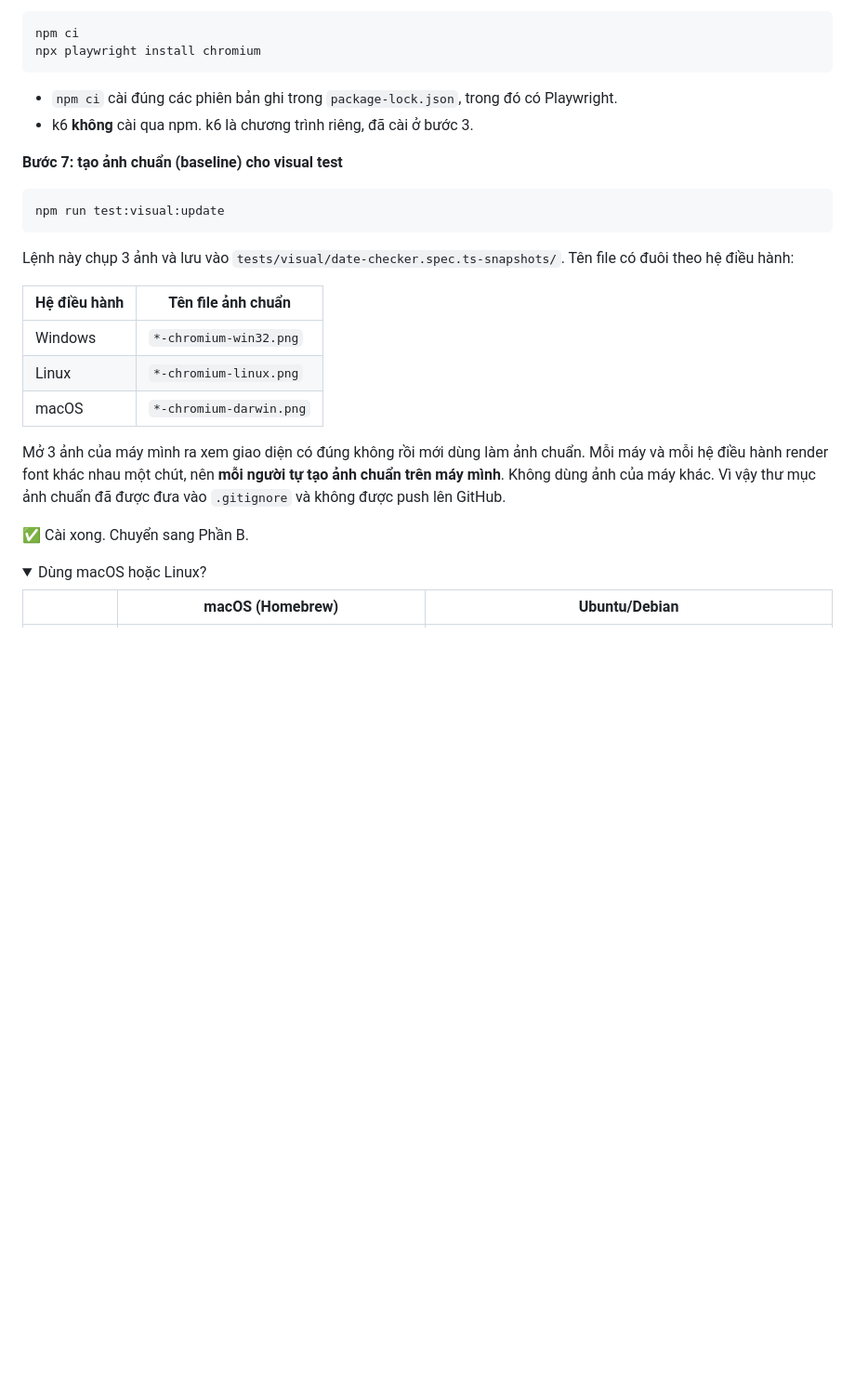
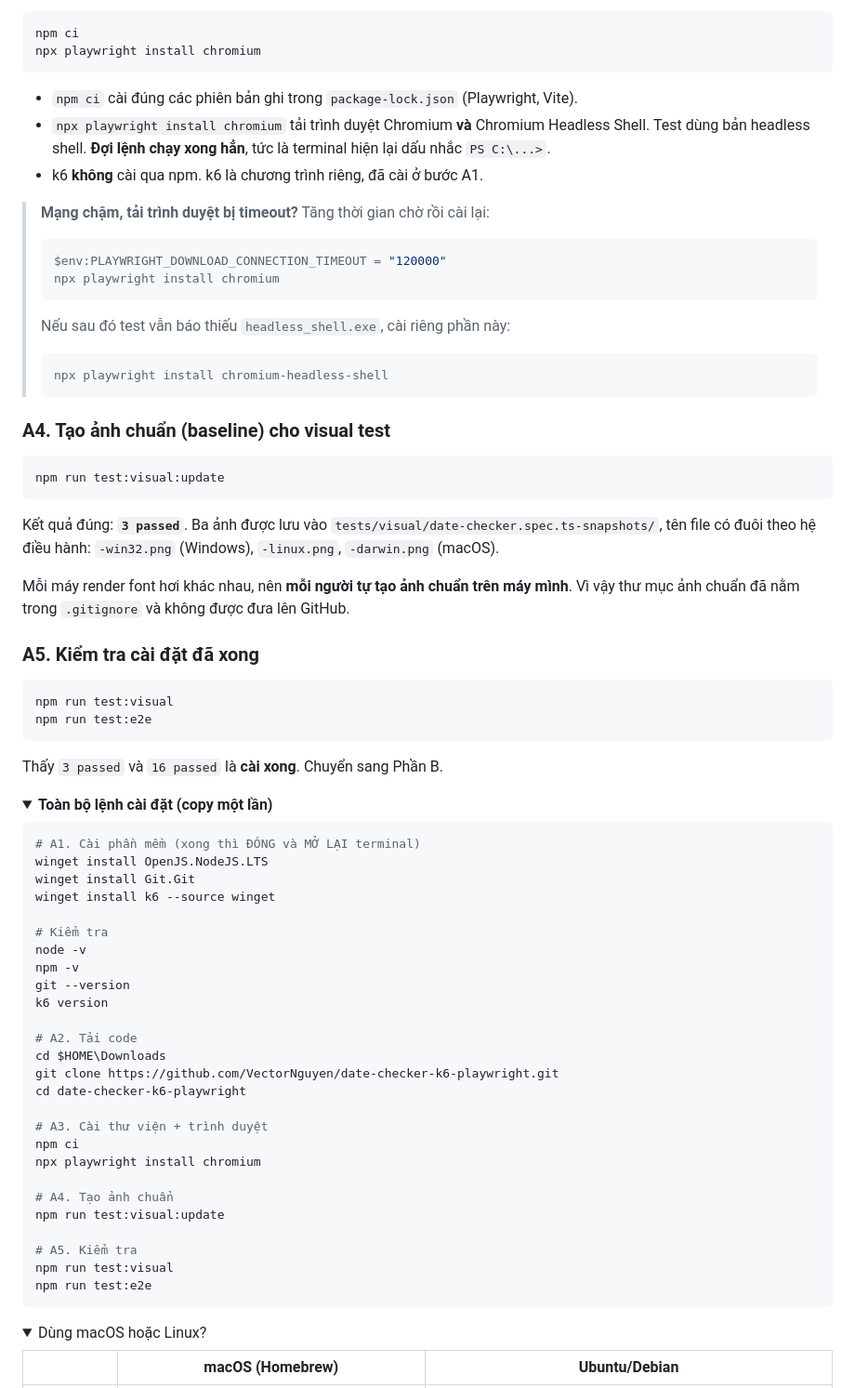
Before and after one commit to VectorNguyen/date-checker-k6-playwright, a Markdown page: README.md, the part around one of its changes. Shown at 93% size. GitHub-like rendering; folded sections open; blank space fills up the shorter version.

````diff
--- a/README.md
+++ b/README.md
@@ -78,28 +89,71 @@ npm ci
 npx playwright install chromium
 ```
 
-- `npm ci` cài đúng các phiên bản ghi trong `package-lock.json`, trong đó có Playwright.
-- k6 **không** cài qua npm. k6 là chương trình riêng, đã cài ở bước 3.
+- `npm ci` cài đúng các phiên bản ghi trong `package-lock.json` (Playwright, Vite).
+- `npx playwright install chromium` tải trình duyệt Chromium **và** Chromium Headless Shell. Test dùng bản headless shell. **Đợi lệnh chạy xong hẳn**, tức là terminal hiện lại dấu nhắc `PS C:\...>`.
+- k6 **không** cài qua npm. k6 là chương trình riêng, đã cài ở bước A1.
 
-**Bước 7: tạo ảnh chuẩn (baseline) cho visual test**
+> **Mạng chậm, tải trình duyệt bị timeout?** Tăng thời gian chờ rồi cài lại:
+> ```powershell
+> $env:PLAYWRIGHT_DOWNLOAD_CONNECTION_TIMEOUT = "120000"
+> npx playwright install chromium
+> ```
+> Nếu sau đó test vẫn báo thiếu `headless_shell.exe`, cài riêng phần này:
+> ```powershell
+> npx playwright install chromium-headless-shell
+> ```
+
+### A4. Tạo ảnh chuẩn (baseline) cho visual test
 
 ```powershell
 npm run test:visual:update
 ```
 
-Lệnh này chụp 3 ảnh và lưu vào `tests/visual/date-checker.spec.ts-snapshots/`. Tên file có đuôi theo hệ điều hành:
+Kết quả đúng: **`3 passed`**. Ba ảnh được lưu vào `tests/visual/date-checker.spec.ts-snapshots/`, tên file có đuôi theo hệ điều hành: `-win32.png` (Windows), `-linux.png`, `-darwin.png` (macOS).
 
-| Hệ điều hành | Tên file ảnh chuẩn |
-|---|---|
-| Windows | `*-chromium-win32.png` |
-| Linux | `*-chromium-linux.png` |
-| macOS | `*-chromium-darwin.png` |
+Mỗi máy render font hơi khác nhau, nên **mỗi người tự tạo ảnh chuẩn trên máy mình**. Vì vậy thư mục ảnh chuẩn đã nằm trong `.gitignore` và không được đưa lên GitHub.
 
-Mở 3 ảnh của máy mình ra xem giao diện có đúng không rồi mới dùng làm ảnh chuẩn.
-Mỗi máy và mỗi hệ điều hành render font khác nhau một chút, nên **mỗi người tự tạo ảnh chuẩn trên máy mình**. Không dùng ảnh của máy khác.
-Vì vậy thư mục ảnh chuẩn đã được đưa vào `.gitignore` và không được push lên GitHub.
+### A5. Kiểm tra cài đặt đã xong
 
-✅ Cài xong. Chuyển sang Phần B.
+```powershell
+npm run test:visual
+npm run test:e2e
+```
+
+Thấy `3 passed` và `16 passed` là **cài xong**. Chuyển sang Phần B.
+
+<details>
+<summary><b>Toàn bộ lệnh cài đặt (copy một lần)</b></summary>
+
+```powershell
+# A1. Cài phần mềm (xong thì ĐÓNG và MỞ LẠI terminal)
+winget install OpenJS.NodeJS.LTS
+winget install Git.Git
+winget install k6 --source winget
+
+# Kiểm tra
+node -v
+npm -v
+git --version
+k6 version
+
+# A2. Tải code
+cd $HOME\Downloads
+git clone https://github.com/VectorNguyen/date-checker-k6-playwright.git
+cd date-checker-k6-playwright
+
+# A3. Cài thư viện + trình duyệt
+npm ci
+npx playwright install chromium
+
+# A4. Tạo ảnh chuẩn
+npm run test:visual:update
+
+# A5. Kiểm tra
+npm run test:visual
+npm run test:e2e
+```
+</details>
 
 <details>
 <summary>Dùng macOS hoặc Linux?</summary>
````
Also changed, not shown: other parts of README.md (+160 -120 lines).
